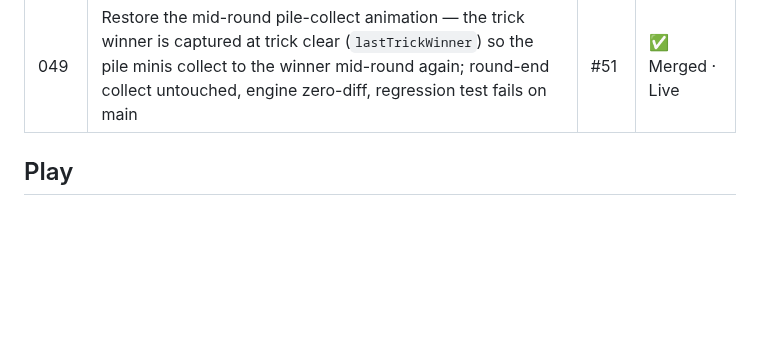
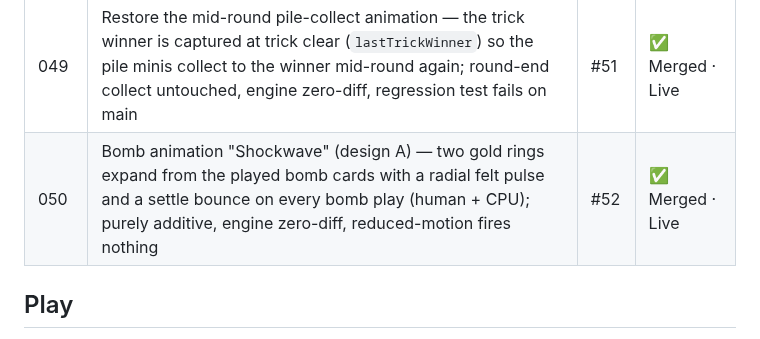
Before and after one commit to Here2Huynh/13-tien-len, a Markdown page: README.md, the part around the change. Drawn GitHub-style; blank space fills up the shorter version.

Commit message:
TASK-050 COMPLETE: PR #52 merged 97a9c88, deployed 0c40c8b0; README row 050

```diff
--- a/README.md
+++ b/README.md
@@ -99,6 +99,7 @@ completion.
 | 047 | Tests bundle — bomb-odds enumeration becomes a proven checked-in fixture (default suite 36.4s → 9.3s), coverage gaps closed (two instant-win hands in one deal; a save crossing 13 mid-round pins the round-end rule), Option C probe script checked into tools/probe/, CSS assertions compare parsed values with locked values still pinned — src/ byte-untouched | #49 | ✅ Merged · Live |
 | 048 | Build/docs bundle — README serve instructions, in-repo deploy script + test-only PR workflow, self-hosted Nunito (zero external requests), runner.js out of dist + 24 modulepreload links, docs drift fixed through Switch #10 | #50 | ✅ Merged · Live |
 | 049 | Restore the mid-round pile-collect animation — the trick winner is captured at trick clear (`lastTrickWinner`) so the pile minis collect to the winner mid-round again; round-end collect untouched, engine zero-diff, regression test fails on main | #51 | ✅ Merged · Live |
+| 050 | Bomb animation "Shockwave" (design A) — two gold rings expand from the played bomb cards with a radial felt pulse and a settle bounce on every bomb play (human + CPU); purely additive, engine zero-diff, reduced-motion fires nothing | #52 | ✅ Merged · Live |
 
 ## Play
 
```
Also changed, not shown: tasks/TASK-050.md (+6 -4 lines).
